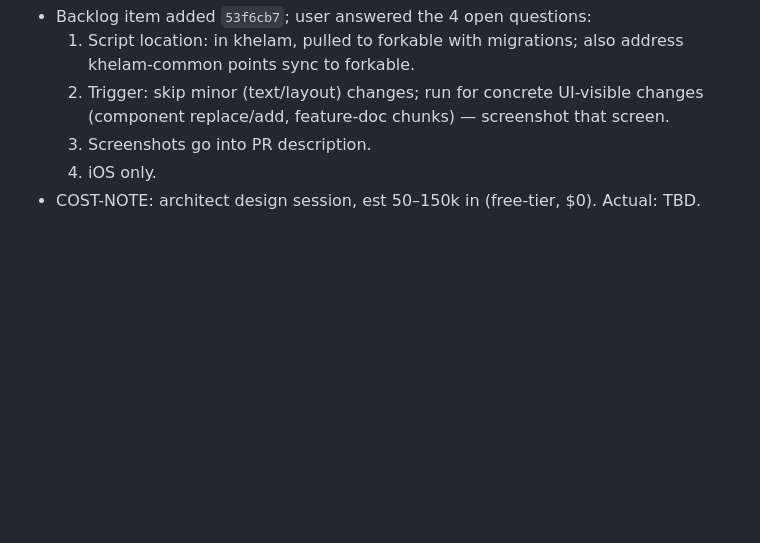
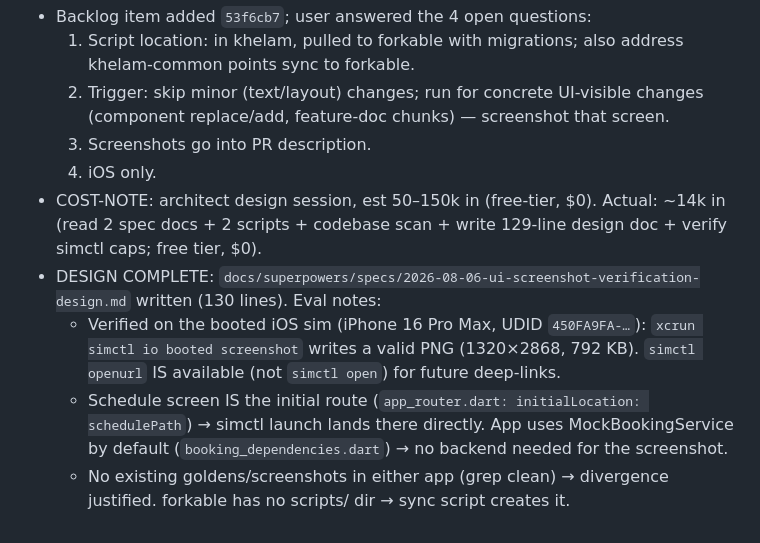
Before and after one commit to rubenkaksh/khelam, a Markdown page: docs/sessions/2026-08-06.md, the part around the change. Drawn GitHub-style; blank space fills up the shorter version.

Commit message:
docs: session — architect cost actual

```diff
--- a/docs/sessions/2026-08-06.md
+++ b/docs/sessions/2026-08-06.md
@@ -172,4 +172,8 @@ Gate: 5/5 prereqs (4 artifacts exist; 4 repos pushed; status=batch7 done; CSV 24
   2. Trigger: skip minor (text/layout) changes; run for concrete UI-visible changes (component replace/add, feature-doc chunks) — screenshot that screen.
   3. Screenshots go into PR description.
   4. iOS only.
-- COST-NOTE: architect design session, est 50–150k in (free-tier, $0). Actual: TBD.
+- COST-NOTE: architect design session, est 50–150k in (free-tier, $0). Actual: ~14k in (read 2 spec docs + 2 scripts + codebase scan + write 129-line design doc + verify simctl caps; free tier, $0).
+- DESIGN COMPLETE: `docs/superpowers/specs/2026-08-06-ui-screenshot-verification-design.md` written (130 lines). Eval notes:
+  - Verified on the booted iOS sim (iPhone 16 Pro Max, UDID `450FA9FA-…`): `xcrun simctl io booted screenshot` writes a valid PNG (1320×2868, 792 KB). `simctl openurl` IS available (not `simctl open`) for future deep-links.
+  - Schedule screen IS the initial route (`app_router.dart: initialLocation: schedulePath`) → simctl launch lands there directly. App uses MockBookingService by default (`booking_dependencies.dart`) → no backend needed for the screenshot.
+  - No existing goldens/screenshots in either app (grep clean) → divergence justified. forkable has no scripts/ dir → sync script creates it.
```
